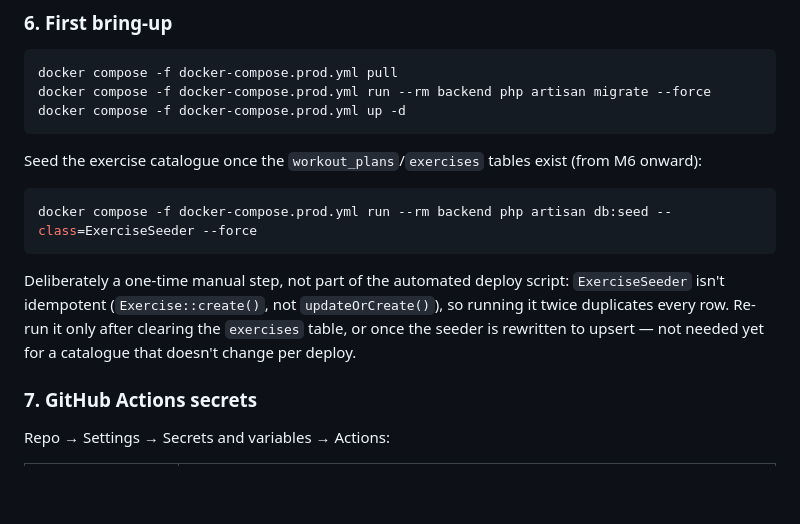
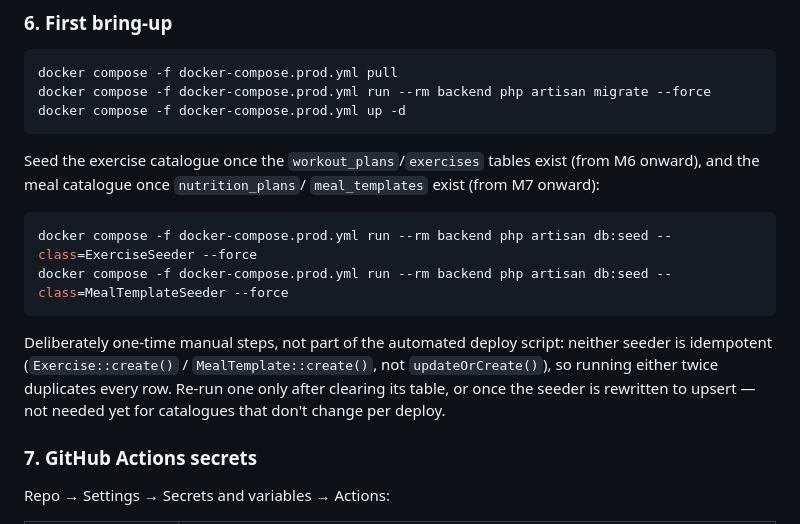
Before and after one commit to Zaitis/FitnessLab, a Markdown page: docs/DEPLOYMENT.md, the part around the change. GitHub-like rendering; blank space fills up the shorter version.

Commit message:
Document one-time MealTemplateSeeder run in DEPLOYMENT.md

````diff
--- a/docs/DEPLOYMENT.md
+++ b/docs/DEPLOYMENT.md
@@ -124,17 +124,20 @@ docker compose -f docker-compose.prod.yml up -d
 ```
 
 Seed the exercise catalogue once the `workout_plans`/`exercises` tables exist
-(from M6 onward):
+(from M6 onward), and the meal catalogue once `nutrition_plans`/
+`meal_templates` exist (from M7 onward):
 
 ```bash
 docker compose -f docker-compose.prod.yml run --rm backend php artisan db:seed --class=ExerciseSeeder --force
+docker compose -f docker-compose.prod.yml run --rm backend php artisan db:seed --class=MealTemplateSeeder --force
 ```
 
-Deliberately a one-time manual step, not part of the automated deploy
-script: `ExerciseSeeder` isn't idempotent (`Exercise::create()`, not
-`updateOrCreate()`), so running it twice duplicates every row. Re-run it
-only after clearing the `exercises` table, or once the seeder is rewritten
-to upsert — not needed yet for a catalogue that doesn't change per deploy.
+Deliberately one-time manual steps, not part of the automated deploy
+script: neither seeder is idempotent (`Exercise::create()` /
+`MealTemplate::create()`, not `updateOrCreate()`), so running either twice
+duplicates every row. Re-run one only after clearing its table, or once the
+seeder is rewritten to upsert — not needed yet for catalogues that don't
+change per deploy.
 
 ### 7. GitHub Actions secrets
 
````
